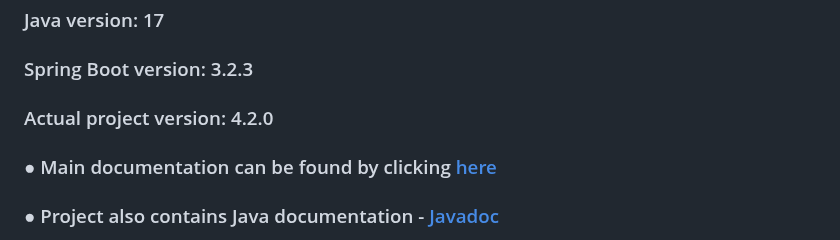
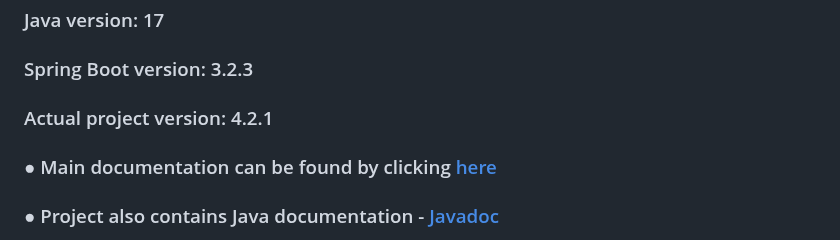
Before and after one commit to UnknownPug/MPBA-api, a Markdown page: README.md, the part around the change. Drawn GitHub-style.

Commit message:
Update project version

```diff
--- a/README.md
+++ b/README.md
@@ -8,7 +8,7 @@
 
 ### Spring Boot version: 3.2.3
 
-### Actual project version: 4.2.0
+### Actual project version: 4.2.1
 
 ### ● Main documentation can be found by clicking [here]()
 
```
